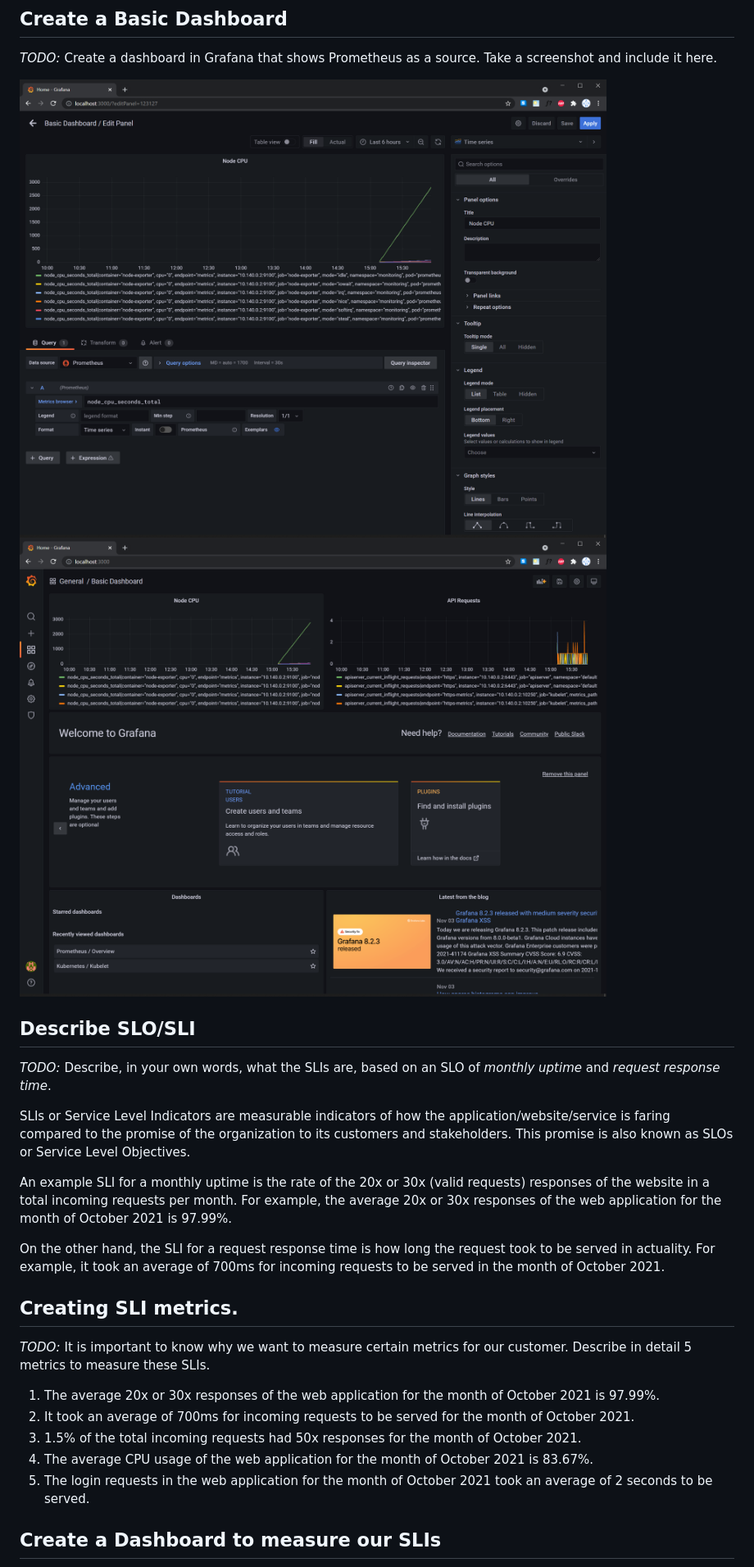
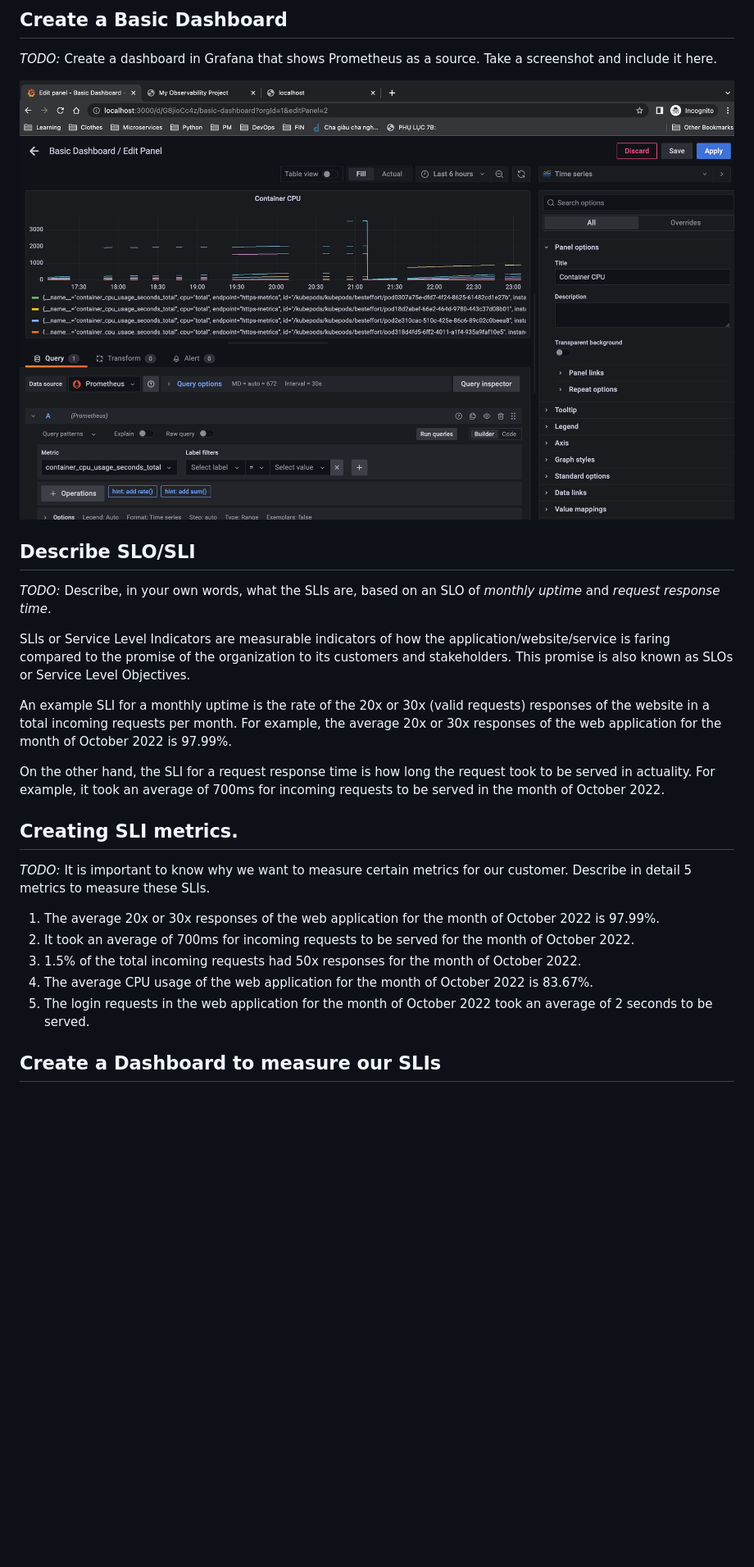
Before and after one commit to tuandungbrse/Project_Starter_Files-Building_a_Metrics_Dashboard, a Markdown page: README.md, the part around the change printed below. Shown: that part at 82% size. Rendered like a GitHub page; pictures changed too: answer-img/basic_dashboard.png (added); blank space fills up the shorter version.

```diff
--- a/README.md
+++ b/README.md
@@ -24,27 +24,25 @@
 ## Create a Basic Dashboard
 *TODO:* Create a dashboard in Grafana that shows Prometheus as a source. Take a screenshot and include it here.
 
-<img src="https://raw.githubusercontent.com/tuandungbrse/Project_Starter_Files-Building_a_Metrics_Dashboard/main/answer-img/basic_dashboard_1.png">
-
-<img src="https://raw.githubusercontent.com/tuandungbrse/Project_Starter_Files-Building_a_Metrics_Dashboard/main/answer-img/basic_dashboard_2.png">
+<img src="https://raw.githubusercontent.com/tuandungbrse/Project_Starter_Files-Building_a_Metrics_Dashboard/main/answer-img/basic_dashboard.png">
 
 ## Describe SLO/SLI
 *TODO:* Describe, in your own words, what the SLIs are, based on an SLO of *monthly uptime* and *request response time*.
 
 SLIs or Service Level Indicators are measurable indicators of how the application/website/service is faring compared to the promise of the organization to its customers and stakeholders. This promise is also known as SLOs or Service Level Objectives.
 
-An example SLI for a monthly uptime is the rate of the 20x or 30x (valid requests) responses of the website in a total incoming requests per month. For example, the average 20x or 30x responses of the web application for the month of October 2021 is 97.99%.
+An example SLI for a monthly uptime is the rate of the 20x or 30x (valid requests) responses of the website in a total incoming requests per month. For example, the average 20x or 30x responses of the web application for the month of October 2022 is 97.99%.
 
-On the other hand, the SLI for a request response time is how long the request took to be served in actuality. For example, it took an average of 700ms for incoming requests to be served in the month of October 2021.
+On the other hand, the SLI for a request response time is how long the request took to be served in actuality. For example, it took an average of 700ms for incoming requests to be served in the month of October 2022.
 
 ## Creating SLI metrics.
 *TODO:* It is important to know why we want to measure certain metrics for our customer. Describe in detail 5 metrics to measure these SLIs.
 
-1. The average 20x or 30x responses of the web application for the month of October 2021 is 97.99%.
-2. It took an average of 700ms for incoming requests to be served for the month of October 2021.
-3. 1.5% of the total incoming requests had 50x responses for the month of October 2021.
-4. The average CPU usage of the web application for the month of October 2021 is 83.67%.
-5. The login requests in the web application for the month of October 2021 took an average of 2 seconds to be served.
+1. The average 20x or 30x responses of the web application for the month of October 2022 is 97.99%.
+2. It took an average of 700ms for incoming requests to be served for the month of October 2022.
+3. 1.5% of the total incoming requests had 50x responses for the month of October 2022.
+4. The average CPU usage of the web application for the month of October 2022 is 83.67%.
+5. The login requests in the web application for the month of October 2022 took an average of 2 seconds to be served.
 
 ## Create a Dashboard to measure our SLIs
 *TODO:* Create a dashboard to measure the uptime of the frontend and backend services We will also want to measure to measure 40x and 50x errors. Create a dashboard that show these values over a 24 hour period and take a screenshot.
```
Also changed, not shown: other parts of README.md (+11 -11 lines).
